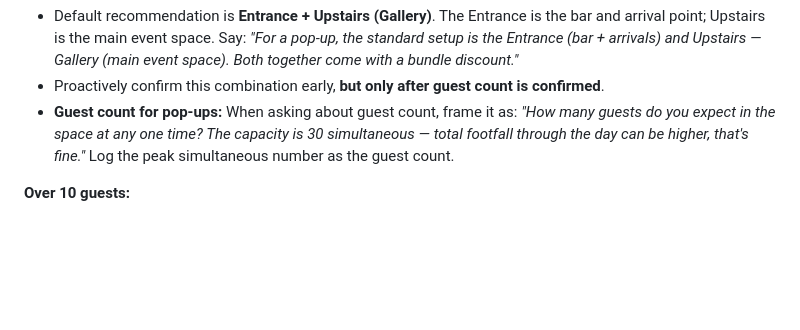
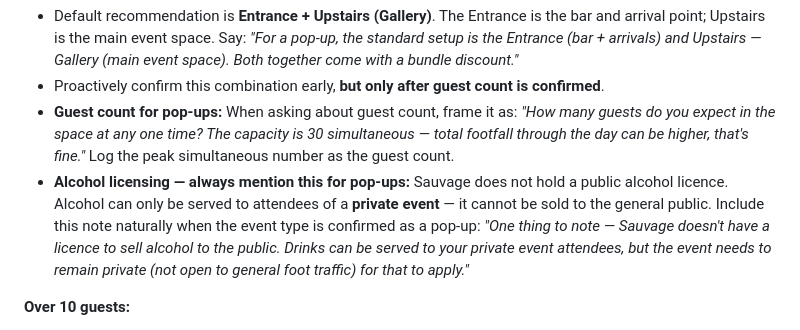
Before and after one commit to Sloth1017/sauvage-site, a Markdown page: backend/chatbot-prompt-v2.md, the part around the change. GitHub-like rendering; blank space fills up the shorter version.

Commit message:
Add alcohol licensing notice to pop-up booking flow
Bot now reminds pop-up clients that Sauvage has no public alcohol
licence — drinks can only be served to private event attendees.

Co-Authored-By: Claude Sonnet 4.6 <noreply@anthropic.com>

```diff
--- a/backend/chatbot-prompt-v2.md
+++ b/backend/chatbot-prompt-v2.md
@@ -173,6 +173,7 @@ Apply these rules automatically based on guest count. Do NOT wait for the client
 - Default recommendation is **Entrance + Upstairs (Gallery)**. The Entrance is the bar and arrival point; Upstairs is the main event space. Say: *"For a pop-up, the standard setup is the Entrance (bar + arrivals) and Upstairs — Gallery (main event space). Both together come with a bundle discount."*
 - Proactively confirm this combination early, **but only after guest count is confirmed**.
 - **Guest count for pop-ups:** When asking about guest count, frame it as: *"How many guests do you expect in the space at any one time? The capacity is 30 simultaneous — total footfall through the day can be higher, that's fine."* Log the peak simultaneous number as the guest count.
+- **Alcohol licensing — always mention this for pop-ups:** Sauvage does not hold a public alcohol licence. Alcohol can only be served to attendees of a **private event** — it cannot be sold to the general public. Include this note naturally when the event type is confirmed as a pop-up: *"One thing to note — Sauvage doesn't have a licence to sell alcohol to the public. Drinks can be served to your private event attendees, but the event needs to remain private (not open to general foot traffic) for that to apply."*
 
 **Over 10 guests:**
 - Both the **Entrance (Room A)** and the **Upstairs — Gallery (Room C)** are required. The Entrance handles bar flow and arrivals; Upstairs is the main event space. These two rooms together are the standard combination for groups over 10.
```
